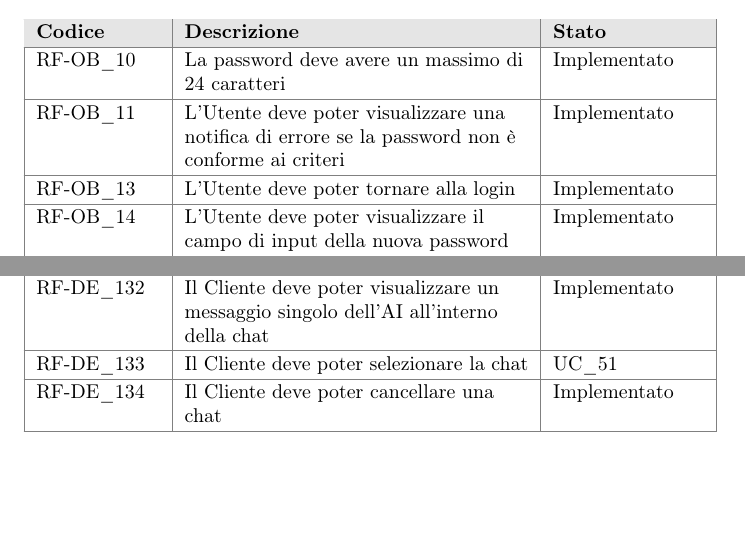
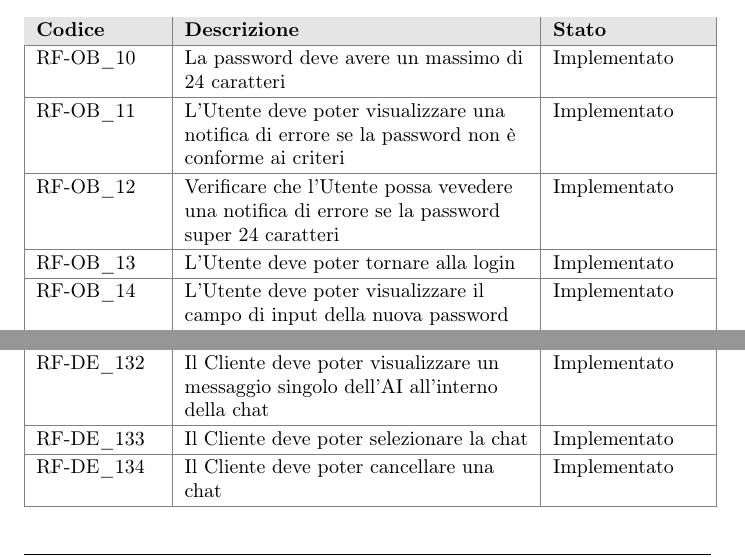
Before and after one commit to NullPointersGroup/Documentazione, a LaTeX document (src/PB/Documenti Esterni/Specifica Tecnica/Specifica_Tecnica.tex, which reads src/PB/Documenti Esterni/Specifica Tecnica/content/stato_requisiti_funzionali.tex): two parts of pages 46 and 59 of 62, joined at a grey line, cut so that both start at the same text, the shorter picture padded with empty space. Compiled offline with pdfLaTeX.

Commit message:
Correzioni minori

```diff
--- a/src/PB/Documenti Esterni/Specifica Tecnica/content/stato_requisiti_funzionali.tex
+++ b/src/PB/Documenti Esterni/Specifica Tecnica/content/stato_requisiti_funzionali.tex
@@ -48,6 +48,8 @@ Durante la fase di analisi sono stati individuati 259 requisiti, fra cui:
 	RF-OB\_10 \hypertarget{rf-ob_10} & La password deve avere un massimo di 24 caratteri & Implementato \\
 	\hline
 	RF-OB\_11 \hypertarget{rf-ob_11} & L'Utente deve poter visualizzare una notifica di errore se la password non è conforme ai criteri & Implementato \\
+	\hline
+	RF-OB\_12 \hypertarget{rf-ob_12} & Verificare che l’Utente possa vevedere una notifica di errore se la password super 24 caratteri  & Implementato \\
 	\hline
 	RF-OB\_13 \hypertarget{rf-ob_13} & L'Utente deve poter tornare alla login & Implementato \\
 	\hline
@@ -481,7 +483,7 @@ Durante la fase di analisi sono stati individuati 259 requisiti, fra cui:
 	\hline
 	RF-DE\_132 \hypertarget{rf-de_132} & Il Cliente deve poter visualizzare un messaggio singolo dell'AI all'interno della chat & Implementato \\
 	\hline
-	RF-DE\_133 \hypertarget{rf-de_133} & Il Cliente deve poter selezionare la chat & \hyperref[uc_51]{UC\_51} \\
+	RF-DE\_133 \hypertarget{rf-de_133} & Il Cliente deve poter selezionare la chat & Implementato \\
 	\hline
 	RF-DE\_134 \hypertarget{rf-de_134} & Il Cliente deve poter cancellare una chat & Implementato \\
 	\hline
```
Also changed, not shown: src/PB/Documenti Esterni/Analisi dei Requisiti/content/funzionali.tex (+3 -1 lines), src/PB/Documenti Esterni/Specifica Tecnica/content/stato_requisiti_funzionali.tex (2 more changed lines).
